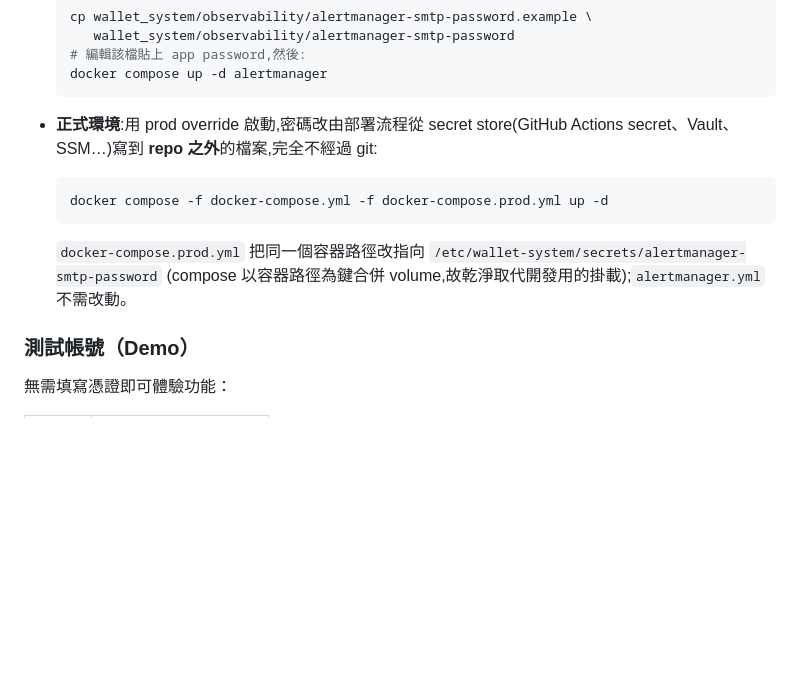
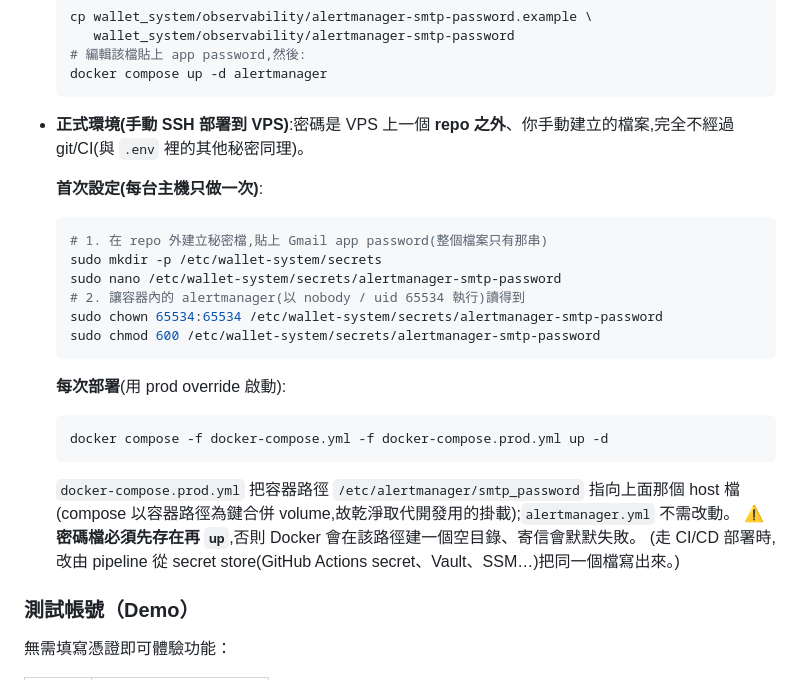
Before and after one commit to Clark1945/wallet_system, a Markdown page: README.md, the part around one of its changes. Rendered like a GitHub page; blank space fills up the shorter version.

````diff
--- a/README.md
+++ b/README.md
@@ -113,15 +113,30 @@ Alertmanager 透過 Gmail SMTP 寄送告警信。**SMTP app password 不進 git*
   docker compose up -d alertmanager
   ```
 
-- **正式環境**:用 prod override 啟動,密碼改由部署流程從 secret store(GitHub Actions secret、Vault、
-  SSM…)寫到 **repo 之外**的檔案,完全不經過 git:
+- **正式環境(手動 SSH 部署到 VPS)**:密碼是 VPS 上一個 **repo 之外**、你手動建立的檔案,完全不經過
+  git/CI(與 `.env` 裡的其他秘密同理)。
+
+  **首次設定(每台主機只做一次)**:
+
+  ```bash
+  # 1. 在 repo 外建立秘密檔,貼上 Gmail app password(整個檔案只有那串)
+  sudo mkdir -p /etc/wallet-system/secrets
+  sudo nano /etc/wallet-system/secrets/alertmanager-smtp-password
+  # 2. 讓容器內的 alertmanager(以 nobody / uid 65534 執行)讀得到
+  sudo chown 65534:65534 /etc/wallet-system/secrets/alertmanager-smtp-password
+  sudo chmod 600 /etc/wallet-system/secrets/alertmanager-smtp-password
+  ```
+
+  **每次部署**(用 prod override 啟動):
 
   ```bash
   docker compose -f docker-compose.yml -f docker-compose.prod.yml up -d
   ```
 
-  `docker-compose.prod.yml` 把同一個容器路徑改指向 `/etc/wallet-system/secrets/alertmanager-smtp-password`
+  `docker-compose.prod.yml` 把容器路徑 `/etc/alertmanager/smtp_password` 指向上面那個 host 檔
   (compose 以容器路徑為鍵合併 volume,故乾淨取代開發用的掛載);`alertmanager.yml` 不需改動。
+  ⚠️ **密碼檔必須先存在再 `up`**,否則 Docker 會在該路徑建一個空目錄、寄信會默默失敗。
+  (走 CI/CD 部署時,改由 pipeline 從 secret store(GitHub Actions secret、Vault、SSM…)把同一個檔寫出來。)
 
 ### 測試帳號（Demo）
 
````
Also changed, not shown: other parts of README.md (+40 -11 lines).
